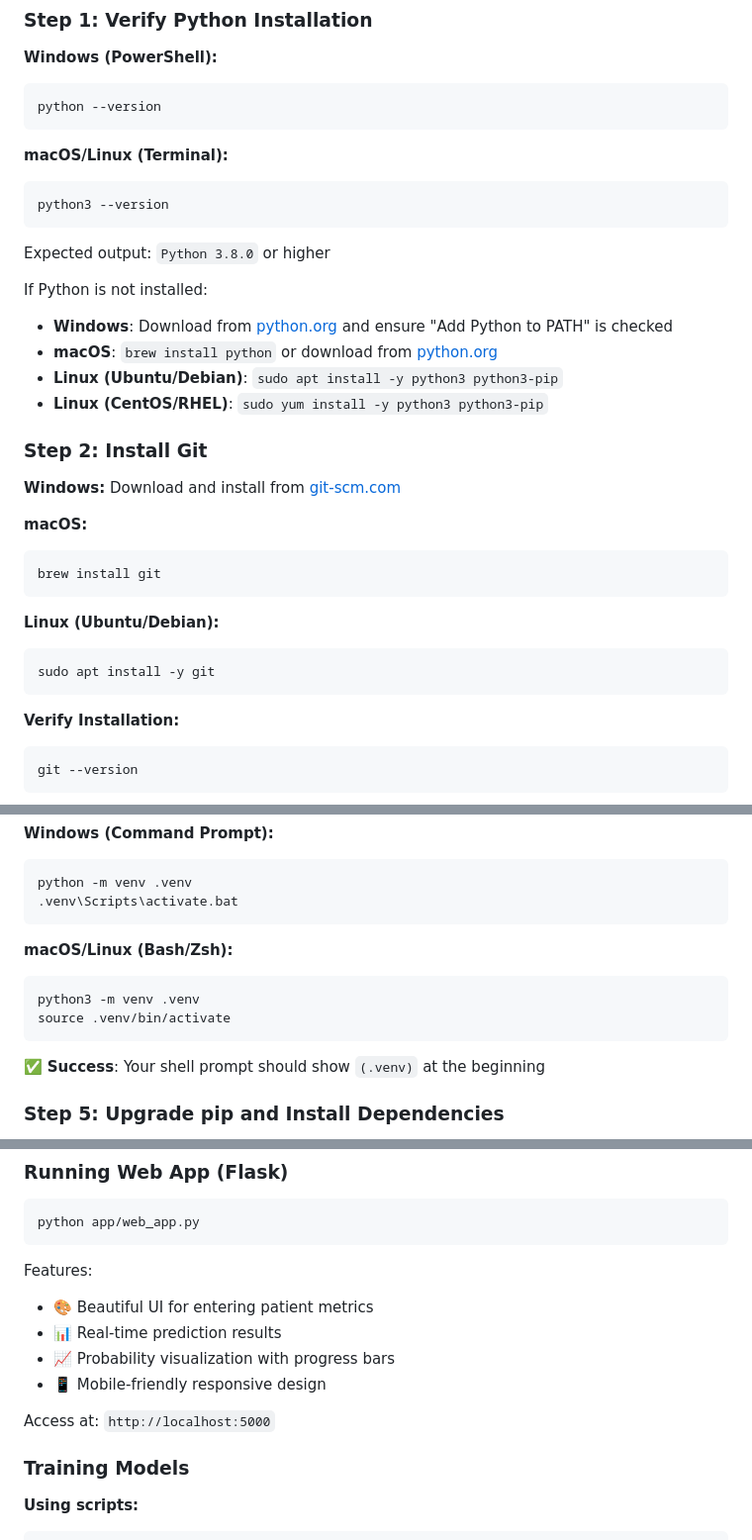
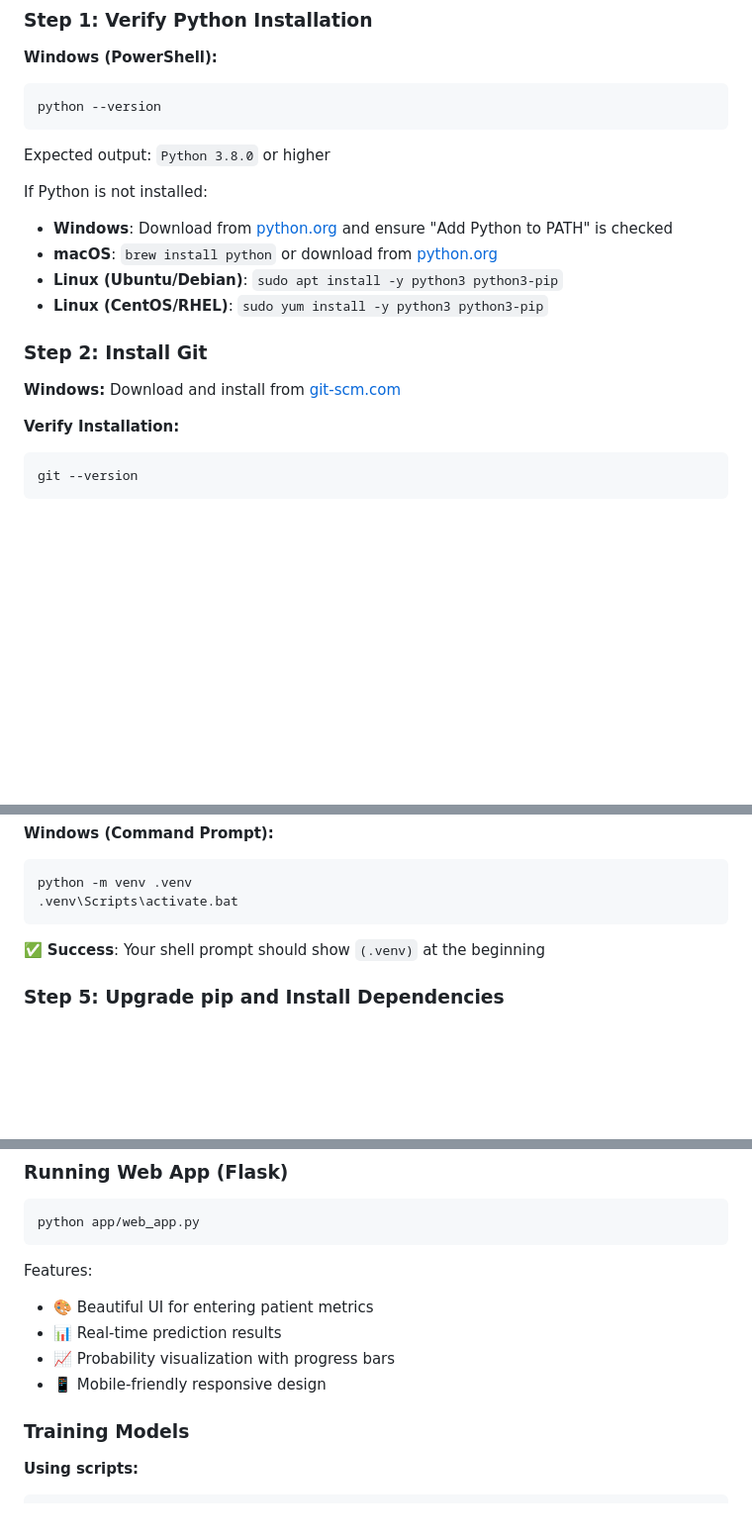
Before and after one commit to ngeicatherine1-rgb/Diabetes-Predictor, a Markdown page: README.md, 3 parts joined by grey strips. Shown at 99% size. GitHub-like rendering; blank space fills up the shorter version.

````diff
--- a/README.md
+++ b/README.md
@@ -93,11 +93,6 @@ diabetes-predictor/
 python --version
 ```
 
-**macOS/Linux (Terminal):**
-```bash
-python3 --version
-```
-
 Expected output: `Python 3.8.0` or higher
 
 If Python is not installed:
@@ -111,15 +106,6 @@ If Python is not installed:
 **Windows:**
 Download and install from [git-scm.com](https://git-scm.com/download/win)
 
-**macOS:**
-```bash
-brew install git
-```
-
-**Linux (Ubuntu/Debian):**
-```bash
-sudo apt install -y git
-```
 
 **Verify Installation:**
 ```bash
@@ -151,12 +137,6 @@ python -m venv .venv
 ```cmd
 python -m venv .venv
 .venv\Scripts\activate.bat
-```
-
-**macOS/Linux (Bash/Zsh):**
-```bash
-python3 -m venv .venv
-source .venv/bin/activate
 ```
 
 ✅ **Success**: Your shell prompt should show `(.venv)` at the beginning
@@ -309,8 +289,6 @@ Features:
 - 📊 Real-time prediction results
 - 📈 Probability visualization with progress bars
 - 📱 Mobile-friendly responsive design
-
-Access at: `http://localhost:5000`
 
 ### Training Models
 
````
